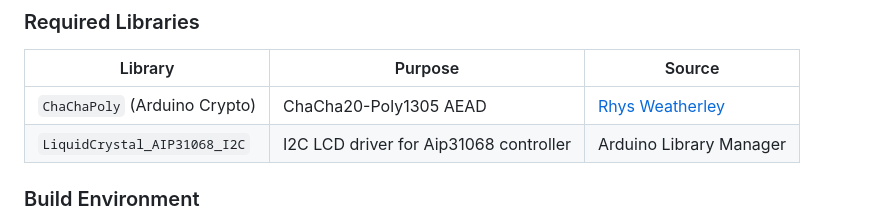
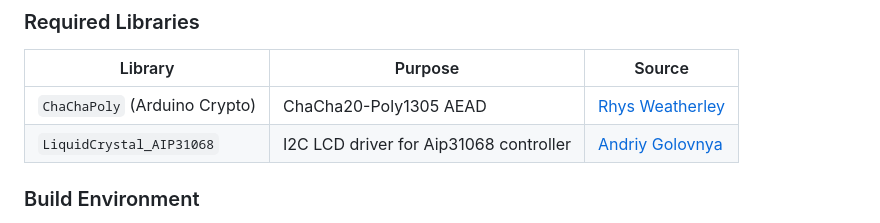
Before and after one commit to OleksandrDreval/sh2sc-edt, a Markdown page: README.md, the part around the change. GitHub-like rendering.

Commit message:
docs(README): Update LiquidCrystal_AIP31068 library reference to the correct source link

```diff
--- a/README.md
+++ b/README.md
@@ -190,7 +190,7 @@ Key material is **never** logged to `Serial`, LCD, or any output channel.
 | Library                        | Purpose                                | Source               |
 |--------------------------------|----------------------------------------|----------------------|
 | `ChaChaPoly` (Arduino Crypto)  | ChaCha20-Poly1305 AEAD                 | [Rhys Weatherley](https://github.com/rweather/arduinolibs) |
-| `LiquidCrystal_AIP31068_I2C`   | I2C LCD driver for Aip31068 controller | Arduino Library Manager |
+| `LiquidCrystal_AIP31068`   | I2C LCD driver for Aip31068 controller | [Andriy Golovnya](https://github.com/red-scorp/LiquidCrystal_AIP31068) |
 
 ### Build Environment
 
```
